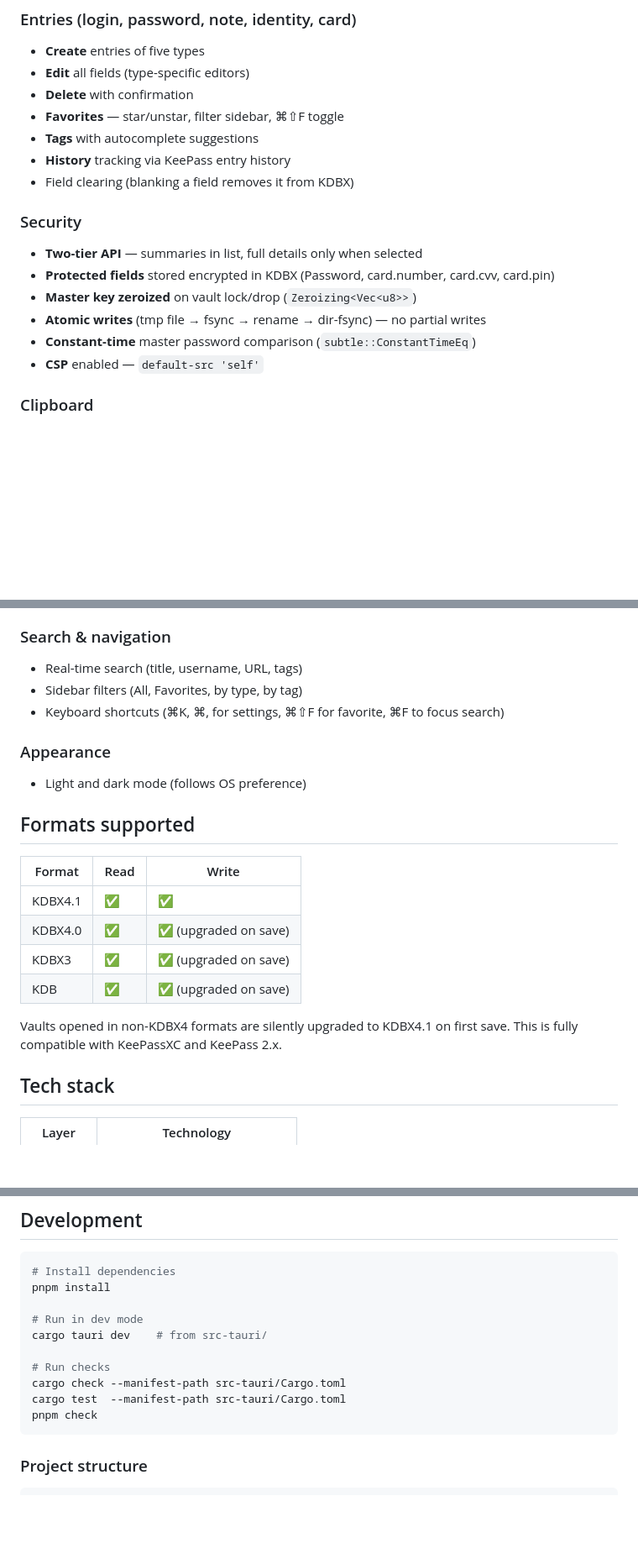
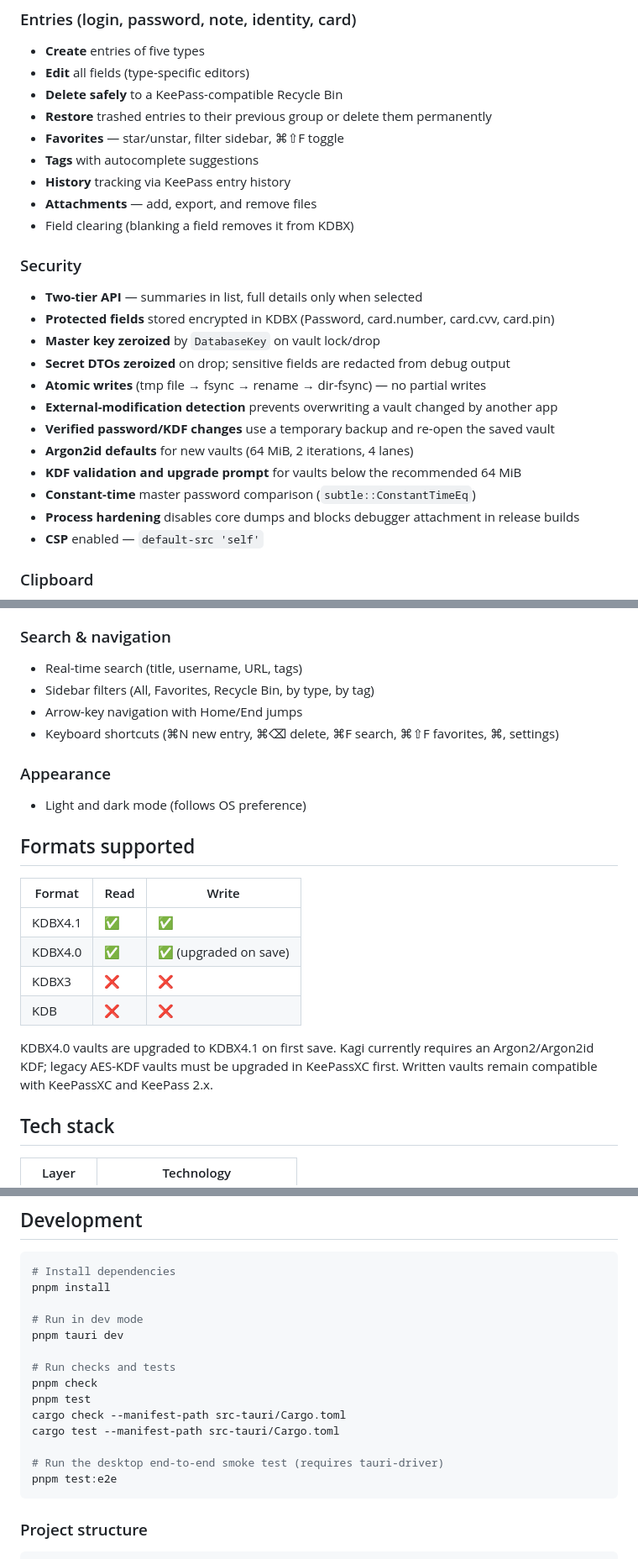
Before and after one commit to ruaylabs/hitsu, a Markdown page: README.md, 3 parts joined by grey strips. Shown at 84% size. Drawn GitHub-style; blank space fills up the shorter version.

Commit message:
docs: update README
Refresh features, compatibility, security, and development details.

````diff
--- a/README.md
+++ b/README.md
@@ -18,19 +18,27 @@ Native desktop password manager built with Svelte 5 + Tauri 2 + Rust.
 
 - **Create** entries of five types
 - **Edit** all fields (type-specific editors)
-- **Delete** with confirmation
+- **Delete safely** to a KeePass-compatible Recycle Bin
+- **Restore** trashed entries to their previous group or delete them permanently
 - **Favorites** — star/unstar, filter sidebar, ⌘⇧F toggle
 - **Tags** with autocomplete suggestions
 - **History** tracking via KeePass entry history
+- **Attachments** — add, export, and remove files
 - Field clearing (blanking a field removes it from KDBX)
 
 ### Security
 
 - **Two-tier API** — summaries in list, full details only when selected
 - **Protected fields** stored encrypted in KDBX (Password, card.number, card.cvv, card.pin)
-- **Master key zeroized** on vault lock/drop (`Zeroizing<Vec<u8>>`)
+- **Master key zeroized** by `DatabaseKey` on vault lock/drop
+- **Secret DTOs zeroized** on drop; sensitive fields are redacted from debug output
 - **Atomic writes** (tmp file → fsync → rename → dir-fsync) — no partial writes
+- **External-modification detection** prevents overwriting a vault changed by another app
+- **Verified password/KDF changes** use a temporary backup and re-open the saved vault
+- **Argon2id defaults** for new vaults (64 MiB, 2 iterations, 4 lanes)
+- **KDF validation and upgrade prompt** for vaults below the recommended 64 MiB
 - **Constant-time** master password comparison (`subtle::ConstantTimeEq`)
+- **Process hardening** disables core dumps and blocks debugger attachment in release builds
 - **CSP** enabled — `default-src 'self'`
 
 ### Clipboard
@@ -55,8 +63,9 @@ Native desktop password manager built with Svelte 5 + Tauri 2 + Rust.
 ### Search & navigation
 
 - Real-time search (title, username, URL, tags)
-- Sidebar filters (All, Favorites, by type, by tag)
-- Keyboard shortcuts (⌘K, ⌘, for settings, ⌘⇧F for favorite, ⌘F to focus search)
+- Sidebar filters (All, Favorites, Recycle Bin, by type, by tag)
+- Arrow-key navigation with Home/End jumps
+- Keyboard shortcuts (⌘N new entry, ⌘⌫ delete, ⌘F search, ⌘⇧F favorites, ⌘, settings)
 
 ### Appearance
 
@@ -64,15 +73,16 @@ Native desktop password manager built with Svelte 5 + Tauri 2 + Rust.
 
 ## Formats supported
 
-|Format |Read|Write               |
-|-------|----|--------------------|
-|KDBX4.1|✅   |✅                   |
-|KDBX4.0|✅   |✅ (upgraded on save)|
-|KDBX3  |✅   |✅ (upgraded on save)|
-|KDB    |✅   |✅ (upgraded on save)|
+| Format  | Read | Write                  |
+|---------|------|------------------------|
+| KDBX4.1 | ✅   | ✅                     |
+| KDBX4.0 | ✅   | ✅ (upgraded on save)  |
+| KDBX3   | ❌   | ❌                     |
+| KDB     | ❌   | ❌                     |
 
-Vaults opened in non-KDBX4 formats are silently upgraded to KDBX4.1 on first save.
-This is fully compatible with KeePassXC and KeePass 2.x.
+KDBX4.0 vaults are upgraded to KDBX4.1 on first save. Kagi currently requires an
+Argon2/Argon2id KDF; legacy AES-KDF vaults must be upgraded in KeePassXC first.
+Written vaults remain compatible with KeePassXC and KeePass 2.x.
 
 ## Tech stack
 
@@ -93,12 +103,16 @@ This is fully compatible with KeePassXC and KeePass 2.x.
 pnpm install
 
 # Run in dev mode
-cargo tauri dev    # from src-tauri/
+pnpm tauri dev
 
-# Run checks
+# Run checks and tests
+pnpm check
+pnpm test
 cargo check --manifest-path src-tauri/Cargo.toml
-cargo test  --manifest-path src-tauri/Cargo.toml
-pnpm check
+cargo test --manifest-path src-tauri/Cargo.toml
+
+# Run the desktop end-to-end smoke test (requires tauri-driver)
+pnpm test:e2e
 ```
 
 ### Project structure
````
Also changed, not shown: other parts of README.md (+3 -3 lines).
